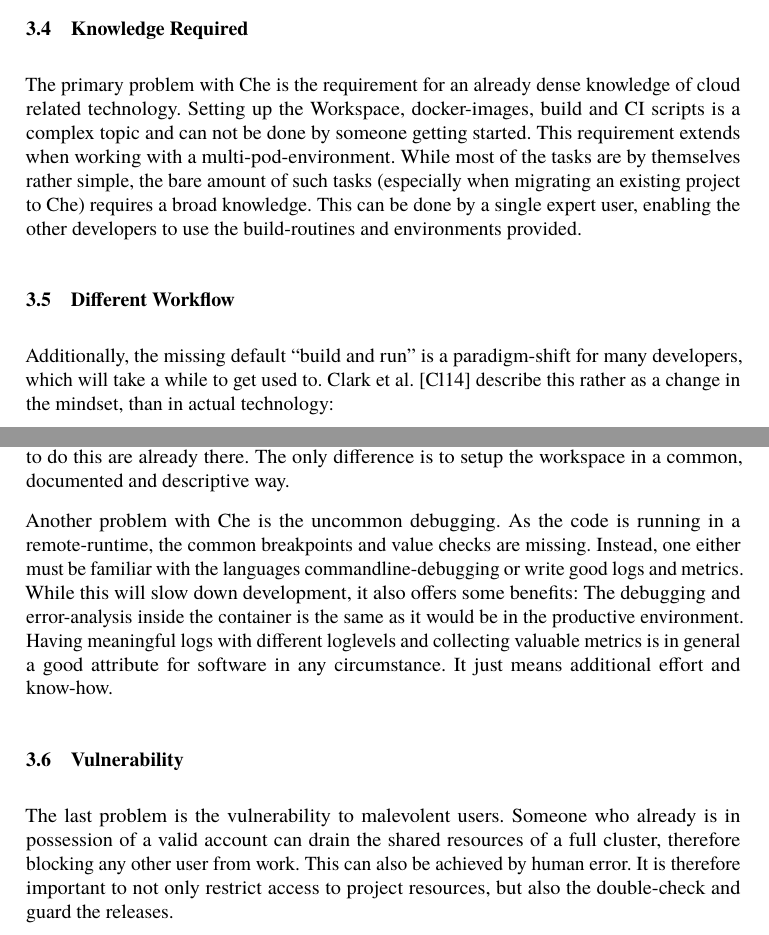
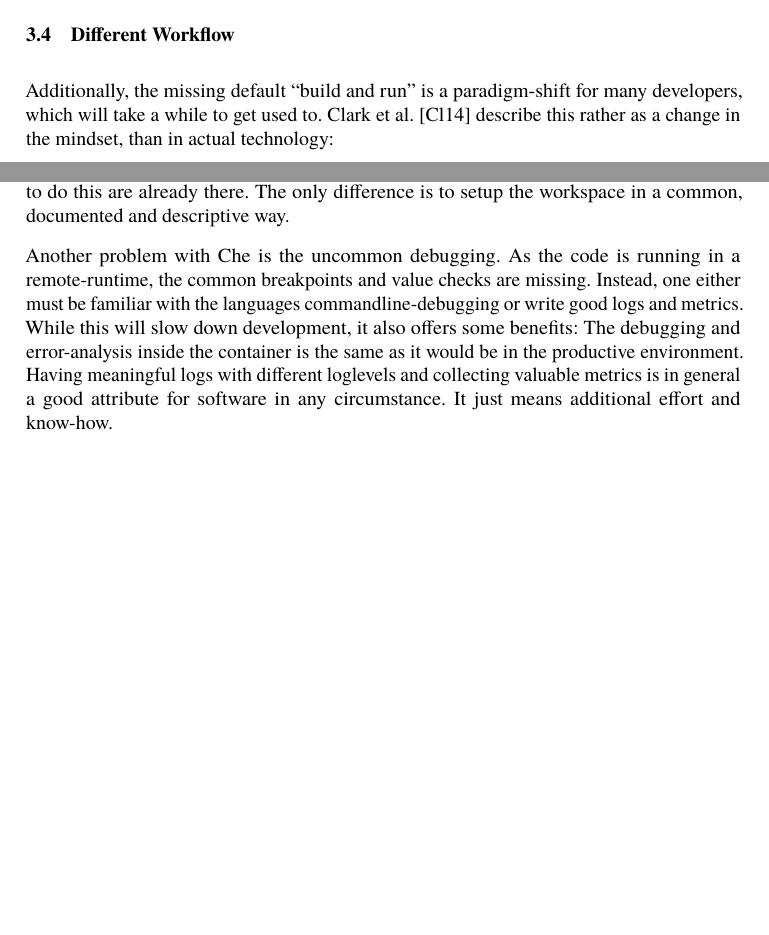
Before and after one commit to Twonki/CheForEducation, a LaTeX document (che.tex): two parts of page 9 of 13 before the commit and two parts of page 8 of 12 after it, joined at a grey line, cut at the place of the change, the shorter picture padded with empty space. The pictures show the PDF file che.pdf that the author committed with the source.

Commit message:
removed even more, so i only have 12 pages

```diff
--- a/che.tex
+++ b/che.tex
@@ -265,12 +252,6 @@ The workspaces collect metrics like any other container and are therefore scalab
 The ability of down-scaling the development resources has a big impact on the overall
 workload.
 As a further example, the workspace could be shut down out of normal business-time. This attribute is crucial for a rented infrastructure, which is paid usually on both workload and storage.
-\subsection{Knowledge Required}
-The primary problem with Che is the requirement for an already dense knowledge of cloud related technology.
-Setting up the Workspace, docker-images, build and CI scripts is a complex topic and can not be done by someone getting started.
-This requirement extends when working with a multi-pod-environment.
-While most of the tasks are by themselves rather simple, the bare amount of such tasks (especially when migrating an existing project to Che) requires a broad knowledge.
-This can be done by a single expert user, enabling the other developers  to  use  the  build-routines and  environments provided.
 
 \subsection{Different Workflow}
 Additionally, the missing default “build and run” is a paradigm-shift for many developers, which will take a while to get used to.
@@ -292,11 +273,6 @@ The debugging and error-analysis inside the container is the same as it would be
 Having meaningful logs with different loglevels and collecting valuable metrics is in general a good attribute for software in any circumstance.
 It just means additional effort and know-how.
 
-\subsection{Vulnerability}
-The last problem is the vulnerability to malevolent users.
-Someone who already is in possession of a valid account can drain the shared resources of a full cluster, therefore blocking  any  other  user  from  work.
-This  can  also  be achieved by human error.
-It is therefore important to not only restrict access to project resources, but also the double-check and guard the releases.
 \section{Benefits for Education}
 \label{sec:EvalEdu}
 In addition to the previous mentioned benefits, there are more points about Che that are especially important for educational purposes, such as courses in the university, professional school or research departments.
```
Also changed, not shown: che.pdf, che.tex (15 more changed lines).
